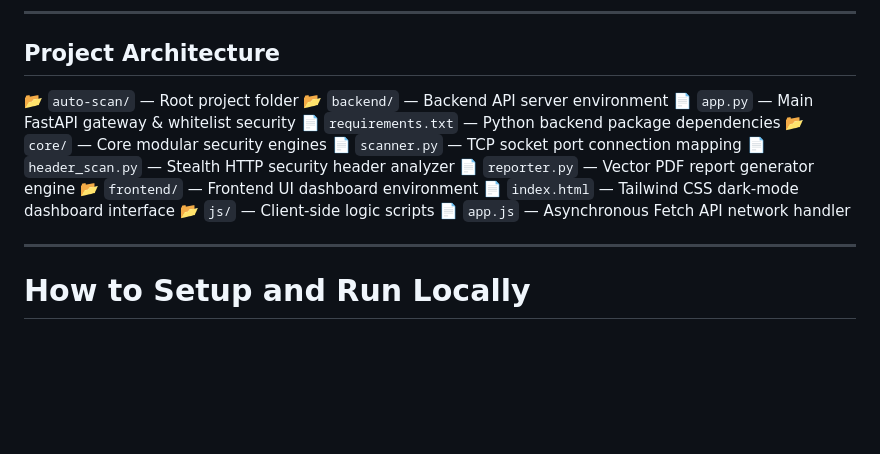
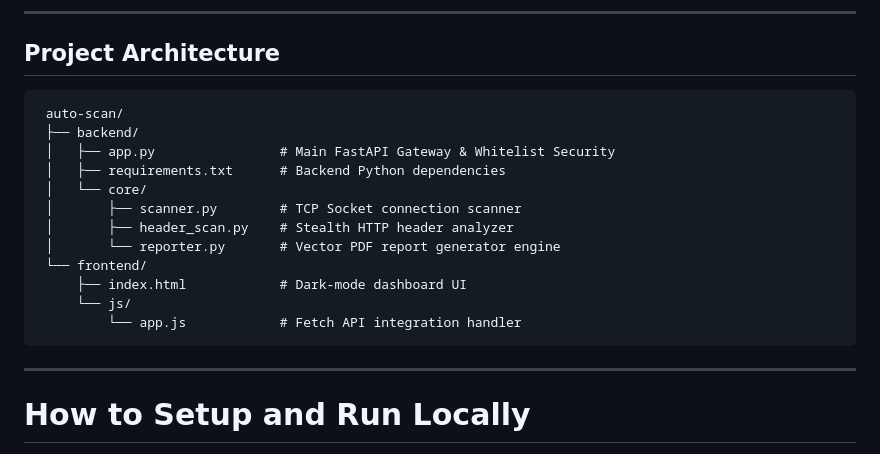
Before and after one commit to ndrmeda-s/Avulscan, a Markdown page: README.md, the part around one of its changes. Drawn GitHub-style; blank space fills up the shorter version.

````diff
--- a/README.md
+++ b/README.md
@@ -30,18 +30,20 @@ A lightweight, enterprise-ready full-stack cybersecurity web application built e
 
 ## Project Architecture
 
- 📂 `auto-scan/` — Root project folder
-   📂 `backend/` — Backend API server environment
-     📄 `app.py` — Main FastAPI gateway & whitelist security
-     📄 `requirements.txt` — Python backend package dependencies
-     📂 `core/` — Core modular security engines
-       📄 `scanner.py` — TCP socket port connection mapping
-       📄 `header_scan.py` — Stealth HTTP security header analyzer
-       📄 `reporter.py` — Vector PDF report generator engine
-   📂 `frontend/` — Frontend UI dashboard environment
-     📄 `index.html` — Tailwind CSS dark-mode dashboard interface
-     📂 `js/` — Client-side logic scripts
-       📄 `app.js` — Asynchronous Fetch API network handler
+```
+ auto-scan/
+ ├── backend/
+ │   ├── app.py                # Main FastAPI Gateway & Whitelist Security
+ │   ├── requirements.txt      # Backend Python dependencies
+ │   └── core/
+ │       ├── scanner.py        # TCP Socket connection scanner
+ │       ├── header_scan.py    # Stealth HTTP header analyzer
+ │       └── reporter.py       # Vector PDF report generator engine
+ └── frontend/
+     ├── index.html            # Dark-mode dashboard UI
+     └── js/
+         └── app.js            # Fetch API integration handler
+```
 
 ---
 
````
Also changed, not shown: other parts of README.md (+9 -0 lines).
